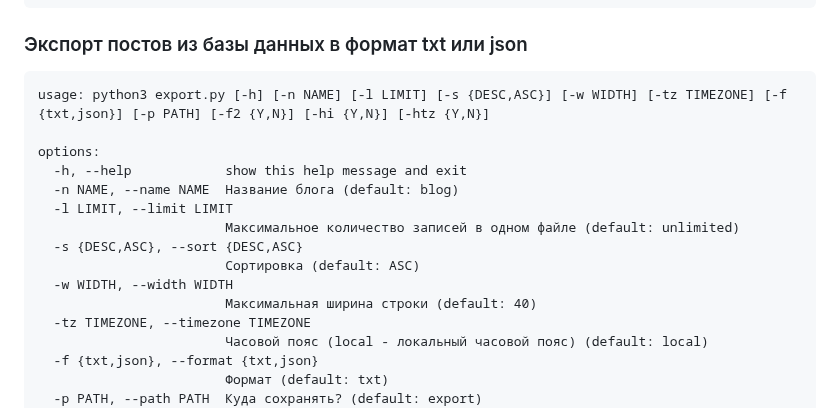
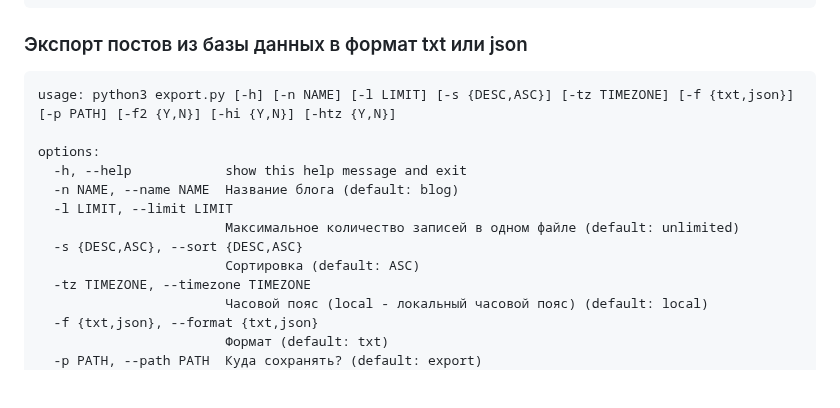
Before and after one commit to b15eecdd-94d1-493a-af46-d07a236a767a/OfflineChronicle, a Markdown page: README.md, the part around the change. GitHub-like rendering; blank space fills up the shorter version.

````diff
--- a/README.md
+++ b/README.md
@@ -124,7 +124,7 @@ options:
 ```
 ### Экспорт постов из базы данных в формат txt или json
 ```
-usage: python3 export.py [-h] [-n NAME] [-l LIMIT] [-s {DESC,ASC}] [-w WIDTH] [-tz TIMEZONE] [-f {txt,json}] [-p PATH] [-f2 {Y,N}] [-hi {Y,N}] [-htz {Y,N}]
+usage: python3 export.py [-h] [-n NAME] [-l LIMIT] [-s {DESC,ASC}] [-tz TIMEZONE] [-f {txt,json}] [-p PATH] [-f2 {Y,N}] [-hi {Y,N}] [-htz {Y,N}]
 
 options:
   -h, --help            show this help message and exit
@@ -133,8 +133,6 @@ options:
                         Максимальное количество записей в одном файле (default: unlimited)
   -s {DESC,ASC}, --sort {DESC,ASC}
                         Сортировка (default: ASC)
-  -w WIDTH, --width WIDTH
-                        Максимальная ширина строки (default: 40)
   -tz TIMEZONE, --timezone TIMEZONE
                         Часовой пояс (local - локальный часовой пояс) (default: local)
   -f {txt,json}, --format {txt,json}
````
